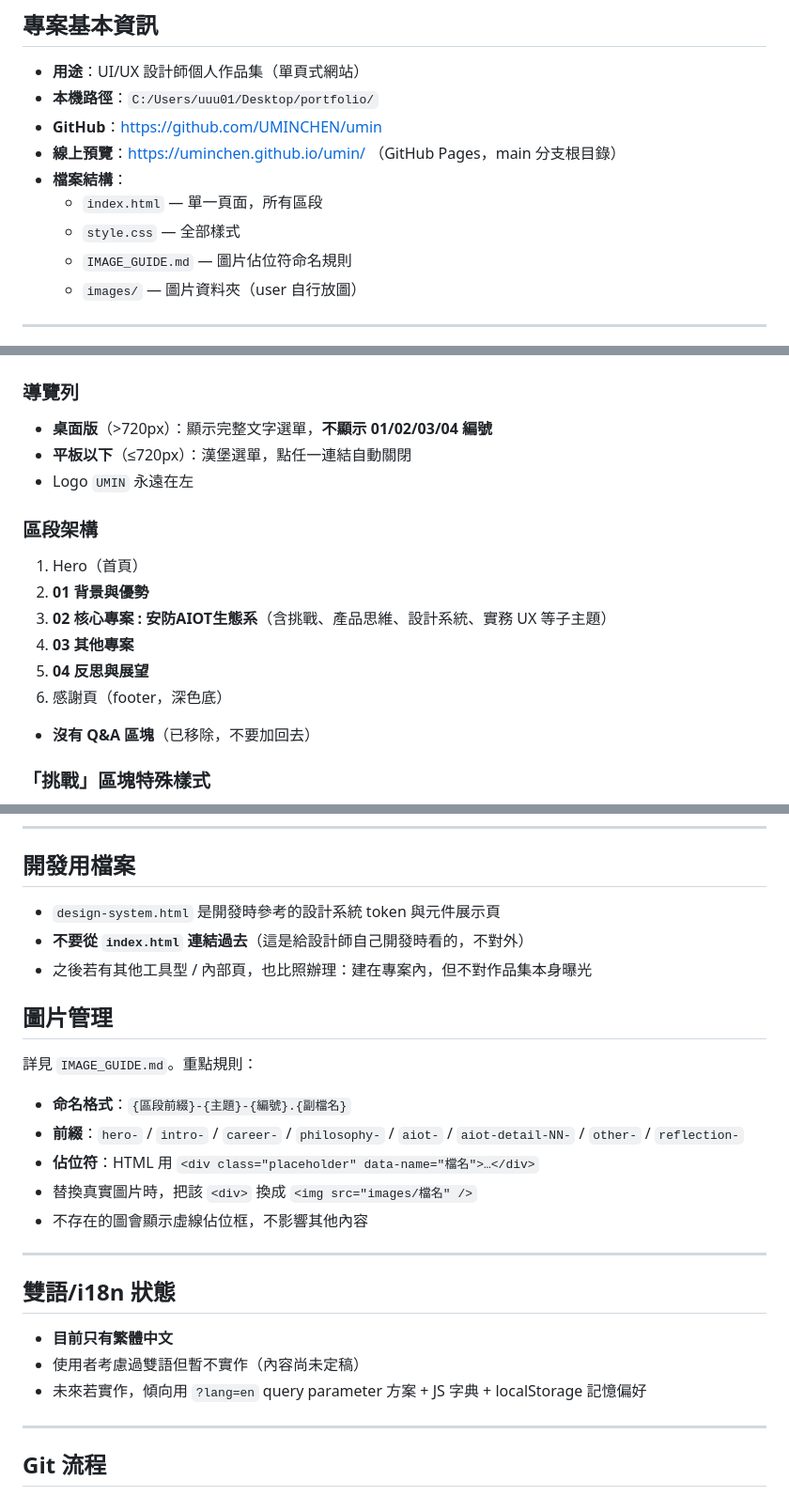
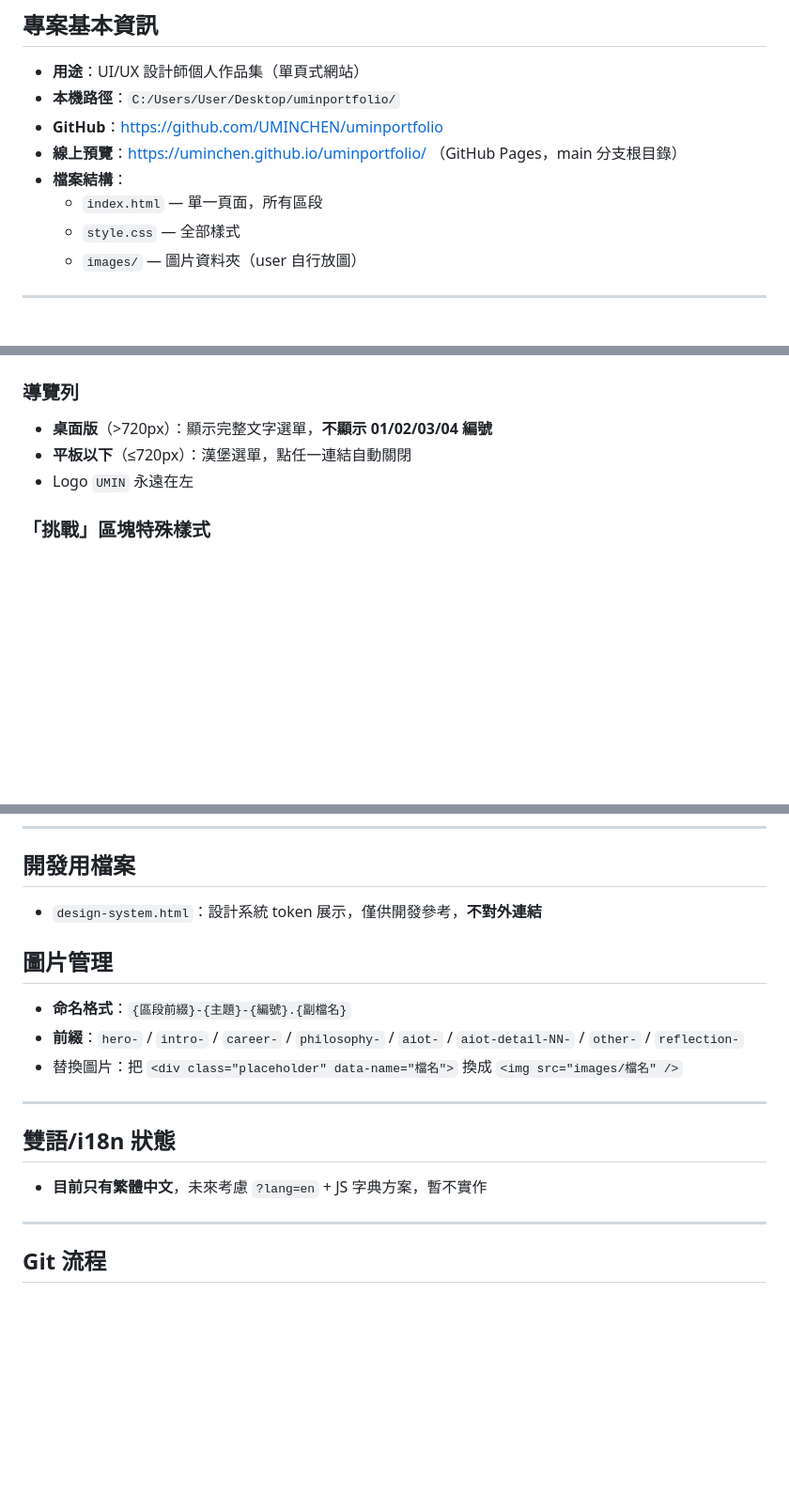
Before and after one commit to UMINCHEN/umin, a Markdown page: CLAUDE.md, 3 parts joined by grey strips. Shown at 94% size. GitHub-like rendering; blank space fills up the shorter version.

Commit message:
trim docs: compress CLAUDE.md to 104 lines, remove IMAGE_GUIDE

```diff
--- a/CLAUDE.md
+++ b/CLAUDE.md
@@ -7,13 +7,12 @@
 ## 專案基本資訊
 
 - **用途**：UI/UX 設計師個人作品集（單頁式網站）
-- **本機路徑**：`C:/Users/uuu01/Desktop/portfolio/`
-- **GitHub**：https://github.com/UMINCHEN/umin
-- **線上預覽**：https://uminchen.github.io/umin/ （GitHub Pages，main 分支根目錄）
+- **本機路徑**：`C:/Users/User/Desktop/uminportfolio/`
+- **GitHub**：https://github.com/UMINCHEN/uminportfolio
+- **線上預覽**：https://uminchen.github.io/uminportfolio/ （GitHub Pages，main 分支根目錄）
 - **檔案結構**：
   - `index.html` — 單一頁面，所有區段
   - `style.css` — 全部樣式
-  - `IMAGE_GUIDE.md` — 圖片佔位符命名規則
   - `images/` — 圖片資料夾（user 自行放圖）
 
 ---
@@ -42,15 +41,6 @@
 - **平板以下**（≤720px）：漢堡選單，點任一連結自動關閉
 - Logo `UMIN` 永遠在左
 
-### 區段架構
-1. Hero（首頁）
-2. **01 背景與優勢**
-3. **02 核心專案 : 安防AIOT生態系**（含挑戰、產品思維、設計系統、實務 UX 等子主題）
-4. **03 其他專案**
-5. **04 反思與展望**
-6. 感謝頁（footer，深色底）
-- **沒有 Q&A 區塊**（已移除，不要加回去）
-
 ### 「挑戰」區塊特殊樣式
 - 深色底（`#2A1F18`），淺色文字
 - 標題上方**不要有 icon + 小字標籤**（其他區塊有的那種 `<div class="block__label">` 結構在挑戰區要省略）
@@ -70,27 +60,19 @@
 
 ## 開發用檔案
 
-- `design-system.html` 是開發時參考的設計系統 token 與元件展示頁
-- **不要從 `index.html` 連結過去**（這是給設計師自己開發時看的，不對外）
-- 之後若有其他工具型 / 內部頁，也比照辦理：建在專案內，但不對作品集本身曝光
+- `design-system.html`：設計系統 token 展示，僅供開發參考，**不對外連結**
 
 ## 圖片管理
 
-詳見 `IMAGE_GUIDE.md`。重點規則：
-
 - **命名格式**：`{區段前綴}-{主題}-{編號}.{副檔名}`
 - **前綴**：`hero-` / `intro-` / `career-` / `philosophy-` / `aiot-` / `aiot-detail-NN-` / `other-` / `reflection-`
-- **佔位符**：HTML 用 `<div class="placeholder" data-name="檔名">…</div>`
-- 替換真實圖片時，把該 `<div>` 換成 `<img src="images/檔名" />`
-- 不存在的圖會顯示虛線佔位框，不影響其他內容
+- 替換圖片：把 `<div class="placeholder" data-name="檔名">` 換成 `<img src="images/檔名" />`
 
 ---
 
 ## 雙語/i18n 狀態
 
-- **目前只有繁體中文**
-- 使用者考慮過雙語但暫不實作（內容尚未定稿）
-- 未來若實作，傾向用 `?lang=en` query parameter 方案 + JS 字典 + localStorage 記憶偏好
+- **目前只有繁體中文**，未來考慮 `?lang=en` + JS 字典方案，暫不實作
 
 ---
 
```
Also changed, not shown: IMAGE_GUIDE.md (deleted, +0 -115 lines).
